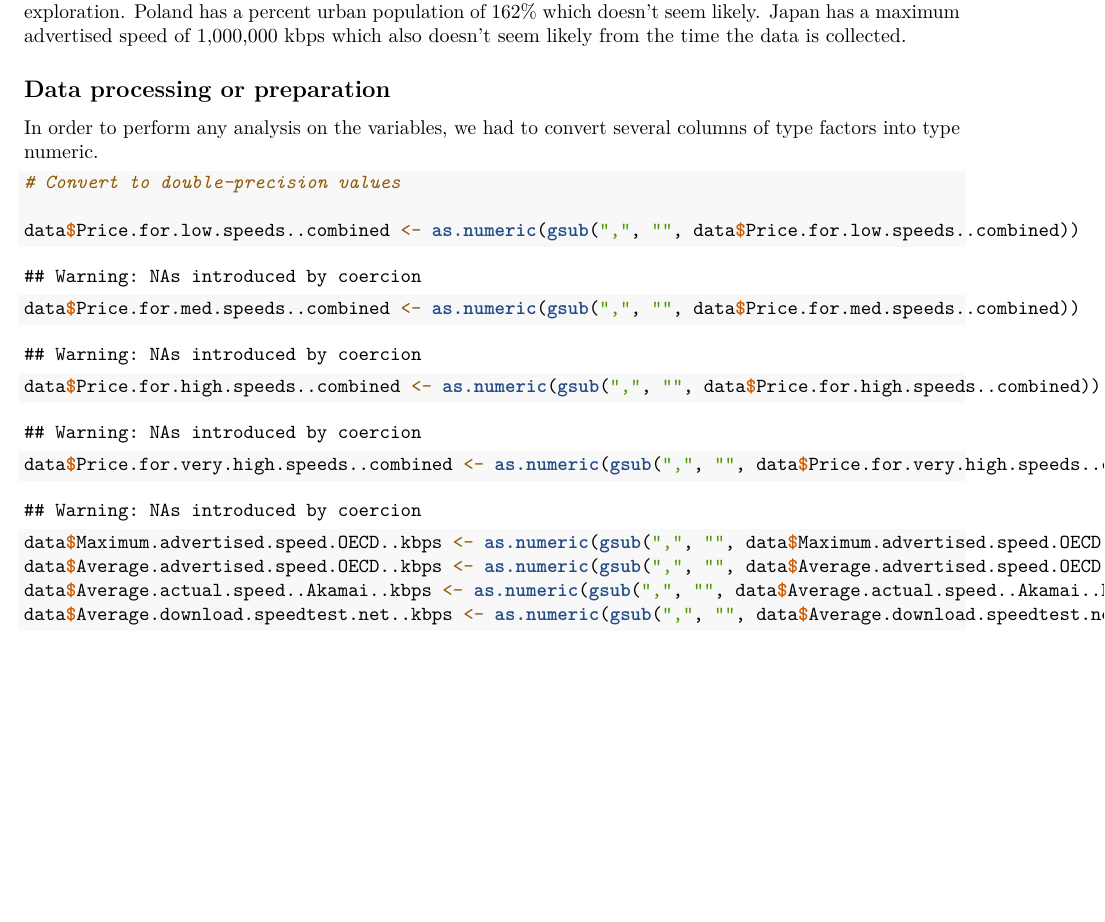
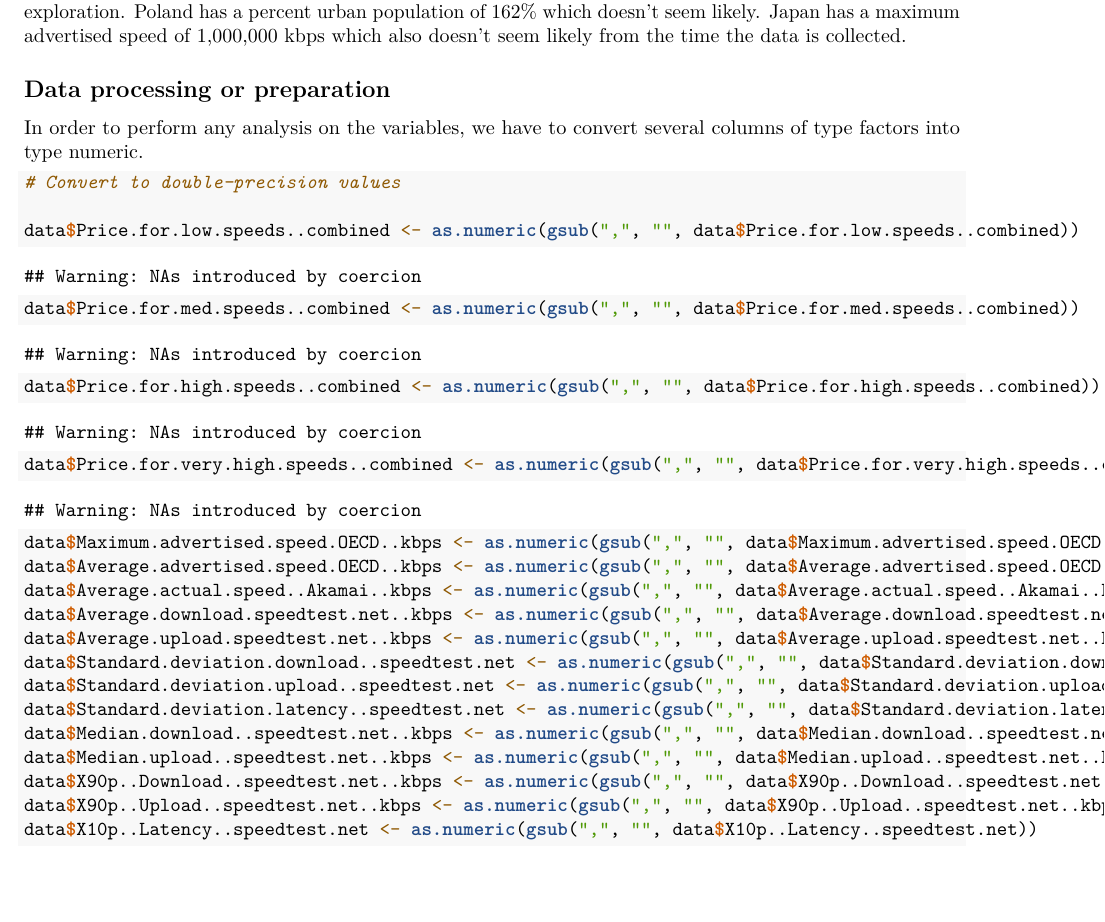
Before and after one commit to tiffapedia/broadband, an R Markdown document (Huang_Jaya_Lindsey_Olson_Lab1.rmd): part of page 23 of 23, cut so that both start at the same text. Rendered offline with R 4.5, knitr and Pandoc, then LaTeX, with nearby package versions.

Commit message:
Completed Introduction's data preparation

````diff
--- a/Huang_Jaya_Lindsey_Olson_Lab1.rmd
+++ b/Huang_Jaya_Lindsey_Olson_Lab1.rmd
@@ -83,7 +83,7 @@ Another interesting aspect to note is the apparent outliers that we can see from
 
 ## Data processing or preparation
 
-In order to perform any analysis on the variables, we had to convert several columns of type factors into type numeric.
+In order to perform any analysis on the variables, we have to convert several columns of type factors into type numeric.
 
 ```{r}
 # Convert to double-precision values
@@ -97,8 +97,13 @@ data$Maximum.advertised.speed.OECD..kbps <- as.numeric(gsub(",", "", data$Maximu
 data$Average.advertised.speed.OECD..kbps <- as.numeric(gsub(",", "", data$Average.advertised.speed.OECD..kbps))
 data$Average.actual.speed..Akamai..kbps <- as.numeric(gsub(",", "", data$Average.actual.speed..Akamai..kbps))
 data$Average.download.speedtest.net..kbps <- as.numeric(gsub(",", "", data$Average.download.speedtest.net..kbps))
-
-
-
-
+data$Average.upload.speedtest.net..kbps <- as.numeric(gsub(",", "", data$Average.upload.speedtest.net..kbps))
+data$Standard.deviation.download..speedtest.net <- as.numeric(gsub(",", "", data$Standard.deviation.download..speedtest.net))
+data$Standard.deviation.upload..speedtest.net <- as.numeric(gsub(",", "", data$Standard.deviation.upload..speedtest.net))
+data$Standard.deviation.latency..speedtest.net <- as.numeric(gsub(",", "", data$Standard.deviation.latency..speedtest.net))
+data$Median.download..speedtest.net..kbps <- as.numeric(gsub(",", "", data$Median.download..speedtest.net..kbps))
+data$Median.upload..speedtest.net..kbps <- as.numeric(gsub(",", "", data$Median.upload..speedtest.net..kbps))
+data$X90p..Download..speedtest.net..kbps <- as.numeric(gsub(",", "", data$X90p..Download..speedtest.net..kbps))
+data$X90p..Upload..speedtest.net..kbps <- as.numeric(gsub(",", "", data$X90p..Upload..speedtest.net..kbps))
+data$X10p..Latency..speedtest.net <- as.numeric(gsub(",", "", data$X10p..Latency..speedtest.net))
 ```
````
